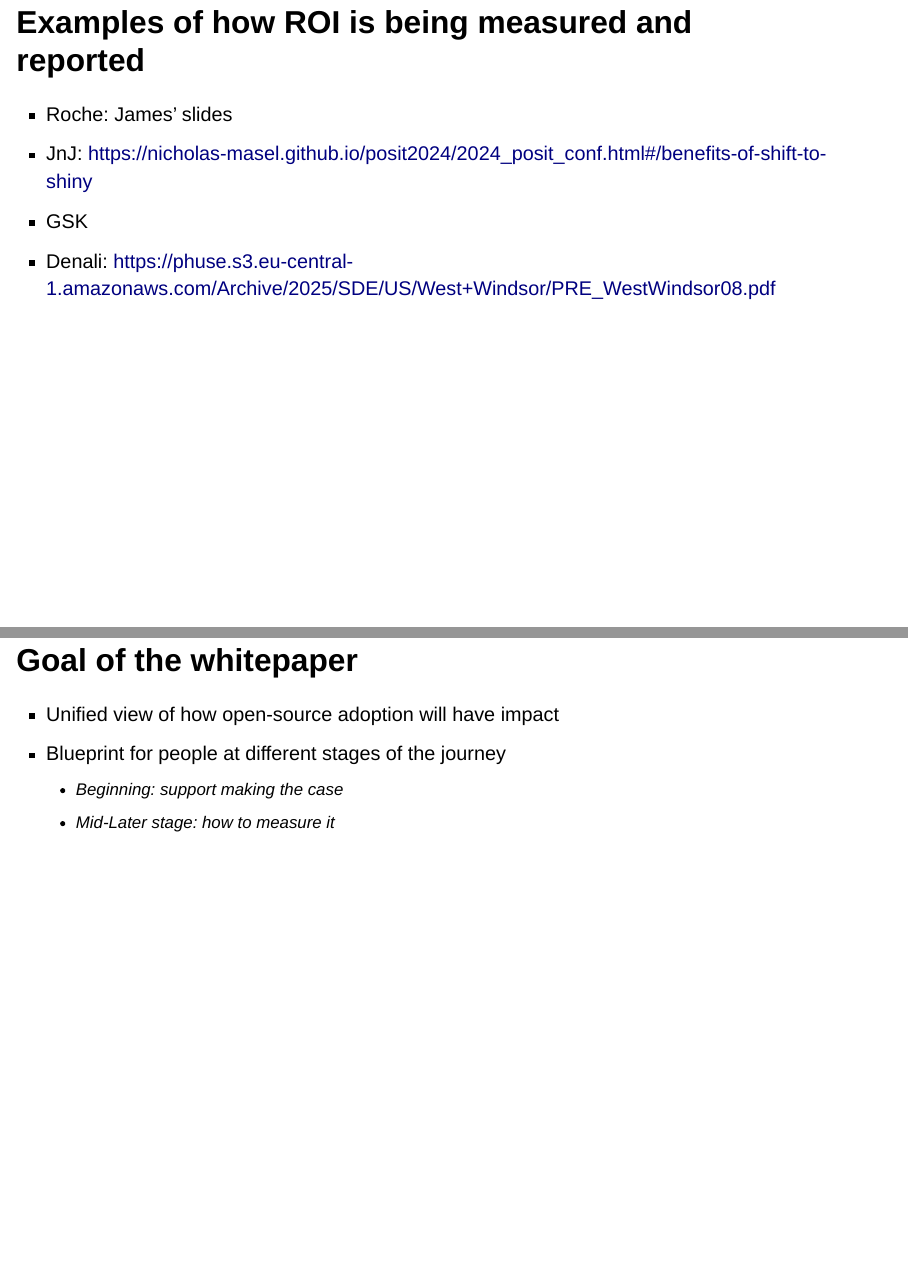
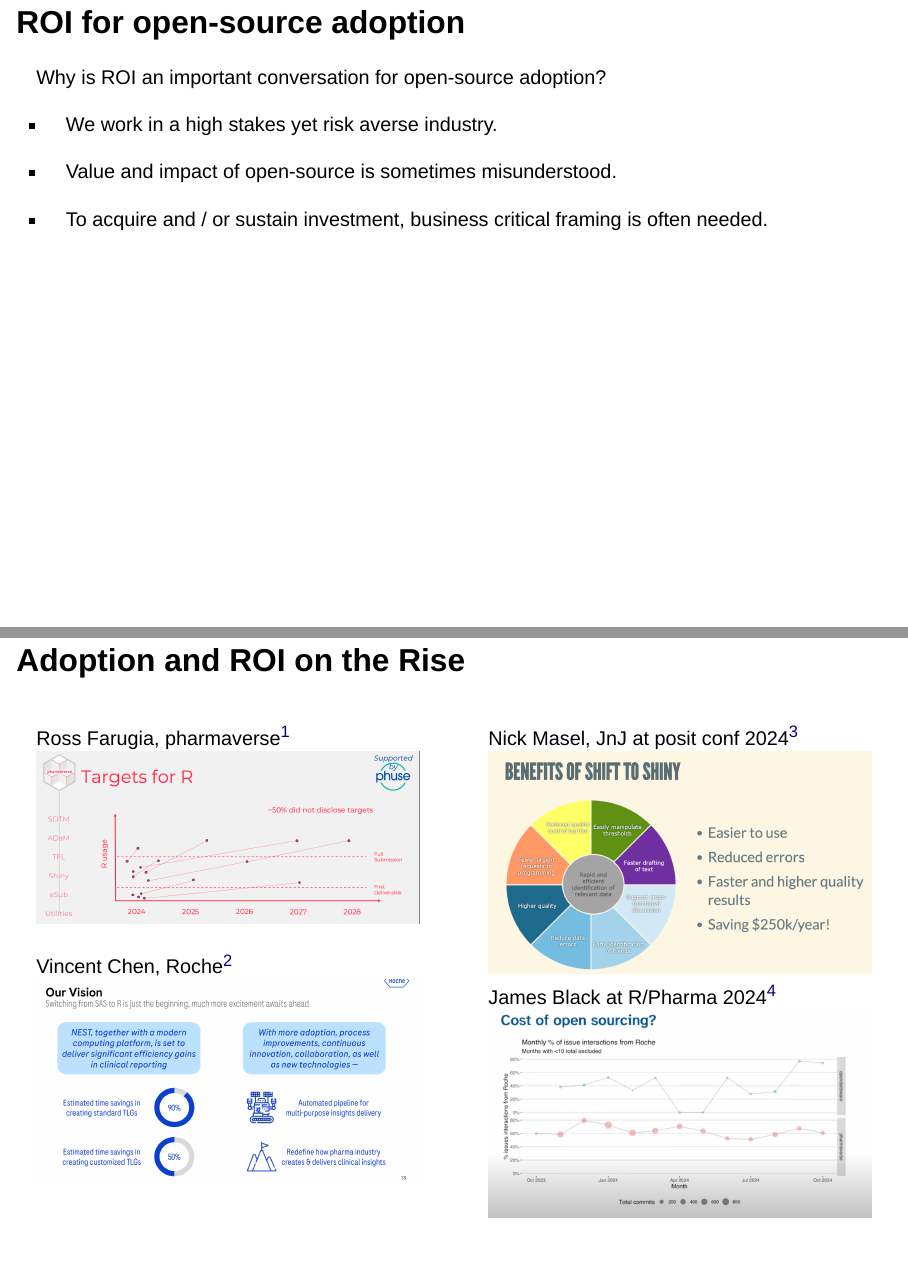
Before and after one commit to rinpharma/whitepaper_ROI, a Quarto document (roi_summit_slides.qmd): pages 3 and 4 of 6 before the commit and pages 3 and 4 of 10 after it, joined at a grey line. Rendered offline with R 4.5, knitr and Pandoc in place of Quarto, with nearby package versions; drawn as Slidy slides in place of the format the file asks for.

Commit message:
slide edits

```diff
--- a/roi_summit_slides.qmd
+++ b/roi_summit_slides.qmd
@@ -10,14 +12,26 @@
 
-## Examples of how ROI is being measured and reported
+## ROI for open-source adoption
 
-- Roche: James' slides
-- JnJ: https://nicholas-masel.github.io/posit2024/2024_posit_conf.html#/benefits-of-shift-to-shiny
-- GSK
-- Denali: https://phuse.s3.eu-central-1.amazonaws.com/Archive/2025/SDE/US/West+Windsor/PRE_WestWindsor08.pdf
+Why is ROI an important conversation for open-source adoption?
 
-## Goal of the whitepaper
+- We work in a high stakes yet risk averse industry.
 
-- Unified view of how open-source adoption will have impact
-- Blueprint for people at different stages of the journey
-    - Beginning: support making the case
-    - Mid-Later stage: how to measure it
+- Value and impact of open-source is sometimes misunderstood.
+
+- To acquire and / or sustain investment, business critical framing is often needed.
+
+## Adoption and ROI on the Rise{.smaller}
+
+::: {.columns}
+::: {.column width="50%"}
+Ross Farugia, pharmaverse^[https://phuse.s3.eu-central-1.amazonaws.com/Archive/2024/Connect/EU/Strasbourg/PRE_OS01.pdf]
+![](images/r_trajectory.png)
+
+Vincent Chen, Roche^[https://insightsengineering.github.io/nest-2023-summeR/resources/NEST_%20Now%20&%20Future.pdf]
+![](images/nest_roche.png)
+:::
+::: {.column width="50%"}
+Nick Masel, JnJ at posit conf 2024^[https://nicholas-masel.github.io/posit2024/2024_posit_conf.html#/benefits-of-shift-to-shiny]
+![](images/nick_m_shiny.png)
+James Black at R/Pharma 2024^[https://www.youtube.com/watch?v=TMZNcuvJS-0]
+![](images/james_b_roi.png)
```
Also changed, not shown: images/james_b_roi.png (added), images/nest_roche.png (added), images/nick_m_shiny.png (added), images/r_trajectory.png (added), images/roi_meme.jpeg (added), roi_summit_slides.qmd (21 more changed lines).
